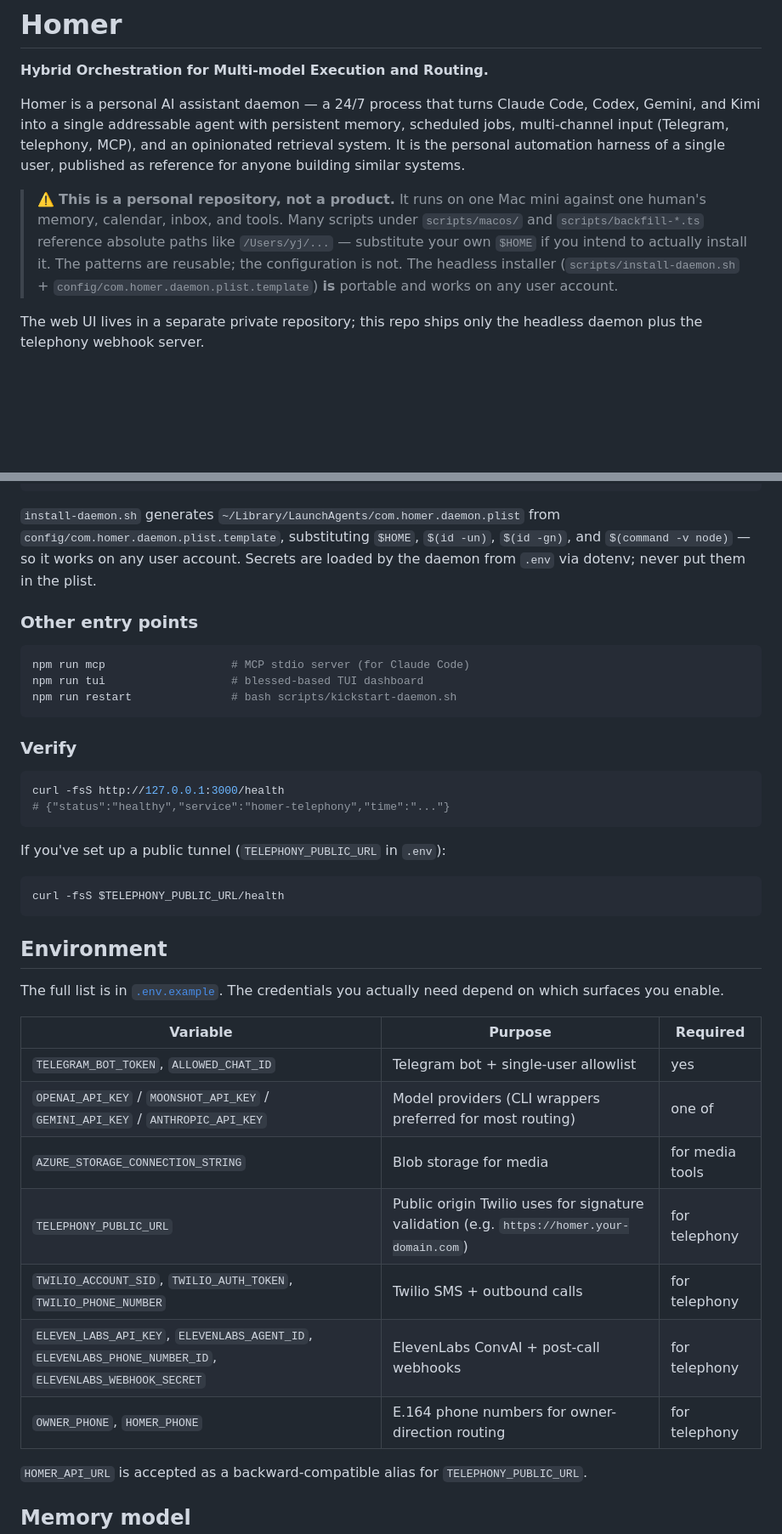
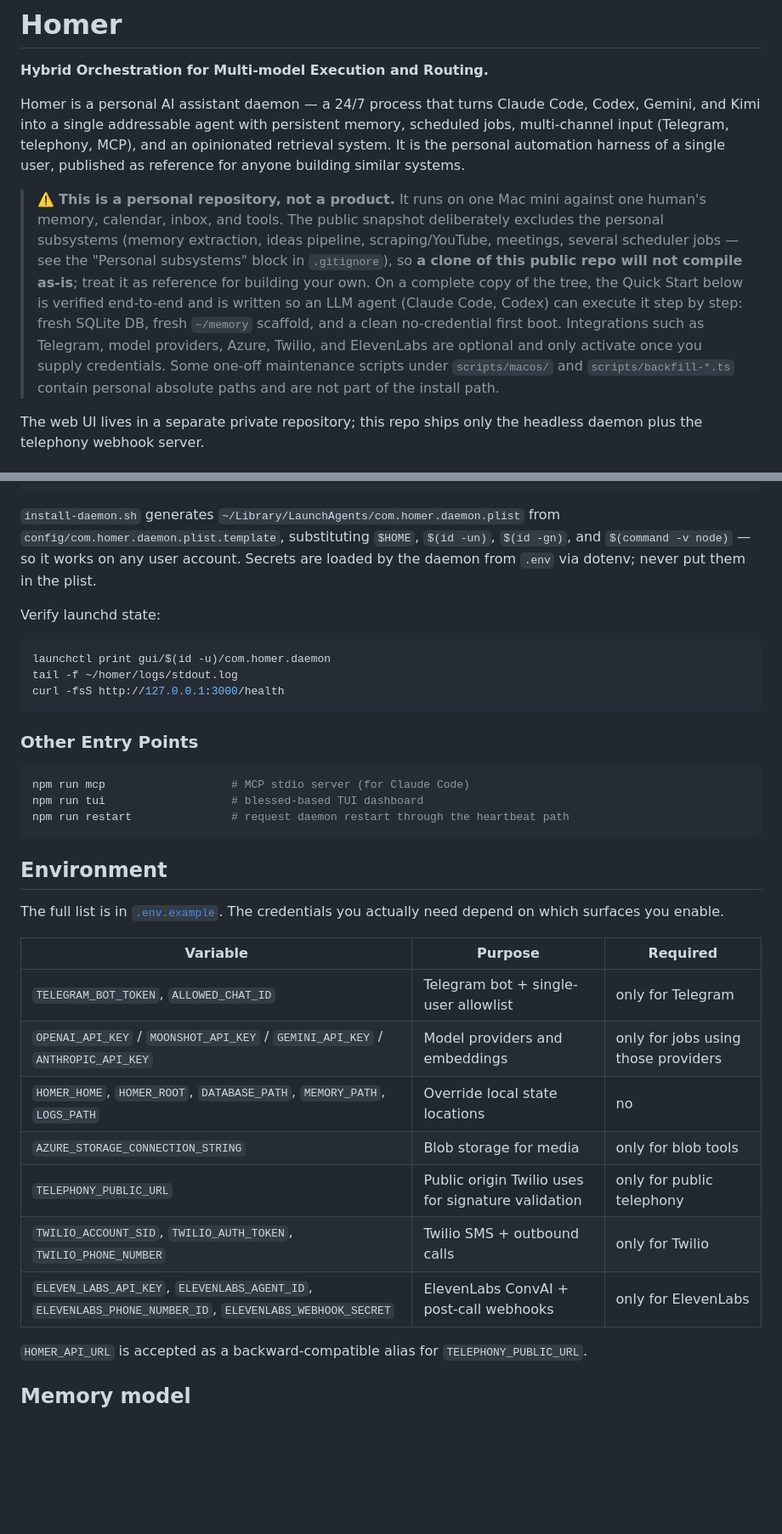
Before and after one commit to Yanqing-Jiang/homer, a Markdown page: README.md, 2 parts joined by grey strips. Shown at 85% size. Drawn GitHub-style; blank space fills up the shorter version.

````diff
--- a/README.md
+++ b/README.md
@@ -4,7 +4,7 @@
 
 Homer is a personal AI assistant daemon — a 24/7 process that turns Claude Code, Codex, Gemini, and Kimi into a single addressable agent with persistent memory, scheduled jobs, multi-channel input (Telegram, telephony, MCP), and an opinionated retrieval system. It is the personal automation harness of a single user, published as reference for anyone building similar systems.
 
-> ⚠️ **This is a personal repository, not a product.** It runs on one Mac mini against one human's memory, calendar, inbox, and tools. Many scripts under `scripts/macos/` and `scripts/backfill-*.ts` reference absolute paths like `/Users/yj/...` — substitute your own `$HOME` if you intend to actually install it. The patterns are reusable; the configuration is not. The headless installer (`scripts/install-daemon.sh` + `config/com.homer.daemon.plist.template`) **is** portable and works on any user account.
+> ⚠️ **This is a personal repository, not a product.** It runs on one Mac mini against one human's memory, calendar, inbox, and tools. The public snapshot deliberately excludes the personal subsystems (memory extraction, ideas pipeline, scraping/YouTube, meetings, several scheduler jobs — see the "Personal subsystems" block in `.gitignore`), so **a clone of this public repo will not compile as-is**; treat it as reference for building your own. On a complete copy of the tree, the Quick Start below is verified end-to-end and is written so an LLM agent (Claude Code, Codex) can execute it step by step: fresh SQLite DB, fresh `~/memory` scaffold, and a clean no-credential first boot. Integrations such as Telegram, model providers, Azure, Twilio, and ElevenLabs are optional and only activate once you supply credentials. Some one-off maintenance scripts under `scripts/macos/` and `scripts/backfill-*.ts` contain personal absolute paths and are not part of the install path.
 
 The web UI lives in a separate private repository; this repo ships only the headless daemon plus the telephony webhook server.
 
@@ -77,24 +113,20 @@ npm run dev
 
 `install-daemon.sh` generates `~/Library/LaunchAgents/com.homer.daemon.plist` from `config/com.homer.daemon.plist.template`, substituting `$HOME`, `$(id -un)`, `$(id -gn)`, and `$(command -v node)` — so it works on any user account. Secrets are loaded by the daemon from `.env` via dotenv; never put them in the plist.
 
-### Other entry points
+Verify launchd state:
+
+```bash
+launchctl print gui/$(id -u)/com.homer.daemon
+tail -f ~/homer/logs/stdout.log
+curl -fsS http://127.0.0.1:3000/health
+```
+
+### Other Entry Points
 
 ```bash
 npm run mcp                   # MCP stdio server (for Claude Code)
 npm run tui                   # blessed-based TUI dashboard
-npm run restart               # bash scripts/kickstart-daemon.sh
-```
-
-### Verify
-
-```bash
-curl -fsS http://127.0.0.1:3000/health
-# {"status":"healthy","service":"homer-telephony","time":"..."}
-```
-
-If you've set up a public tunnel (`TELEPHONY_PUBLIC_URL` in `.env`):
-```bash
-curl -fsS $TELEPHONY_PUBLIC_URL/health
+npm run restart               # request daemon restart through the heartbeat path
 ```
 
 ## Environment
@@ -103,13 +135,13 @@ The full list is in [`.env.example`](.env.example). The credentials you actually
 
 | Variable | Purpose | Required |
 |---|---|---|
-| `TELEGRAM_BOT_TOKEN`, `ALLOWED_CHAT_ID` | Telegram bot + single-user allowlist | yes |
-| `OPENAI_API_KEY` / `MOONSHOT_API_KEY` / `GEMINI_API_KEY` / `ANTHROPIC_API_KEY` | Model providers (CLI wrappers preferred for most routing) | one of |
-| `AZURE_STORAGE_CONNECTION_STRING` | Blob storage for media | for media tools |
-| `TELEPHONY_PUBLIC_URL` | Public origin Twilio uses for signature validation (e.g. `https://homer.your-domain.com`) | for telephony |
-| `TWILIO_ACCOUNT_SID`, `TWILIO_AUTH_TOKEN`, `TWILIO_PHONE_NUMBER` | Twilio SMS + outbound calls | for telephony |
-| `ELEVEN_LABS_API_KEY`, `ELEVENLABS_AGENT_ID`, `ELEVENLABS_PHONE_NUMBER_ID`, `ELEVENLABS_WEBHOOK_SECRET` | ElevenLabs ConvAI + post-call webhooks | for telephony |
-| `OWNER_PHONE`, `HOMER_PHONE` | E.164 phone numbers for owner-direction routing | for telephony |
+| `TELEGRAM_BOT_TOKEN`, `ALLOWED_CHAT_ID` | Telegram bot + single-user allowlist | only for Telegram |
+| `OPENAI_API_KEY` / `MOONSHOT_API_KEY` / `GEMINI_API_KEY` / `ANTHROPIC_API_KEY` | Model providers and embeddings | only for jobs using those providers |
+| `HOMER_HOME`, `HOMER_ROOT`, `DATABASE_PATH`, `MEMORY_PATH`, `LOGS_PATH` | Override local state locations | no |
+| `AZURE_STORAGE_CONNECTION_STRING` | Blob storage for media | only for blob tools |
+| `TELEPHONY_PUBLIC_URL` | Public origin Twilio uses for signature validation | only for public telephony |
+| `TWILIO_ACCOUNT_SID`, `TWILIO_AUTH_TOKEN`, `TWILIO_PHONE_NUMBER` | Twilio SMS + outbound calls | only for Twilio |
+| `ELEVEN_LABS_API_KEY`, `ELEVENLABS_AGENT_ID`, `ELEVENLABS_PHONE_NUMBER_ID`, `ELEVENLABS_WEBHOOK_SECRET` | ElevenLabs ConvAI + post-call webhooks | only for ElevenLabs |
 
 `HOMER_API_URL` is accepted as a backward-compatible alias for `TELEPHONY_PUBLIC_URL`.
 
````
Also changed, not shown: other parts of README.md (+48 -12 lines).
